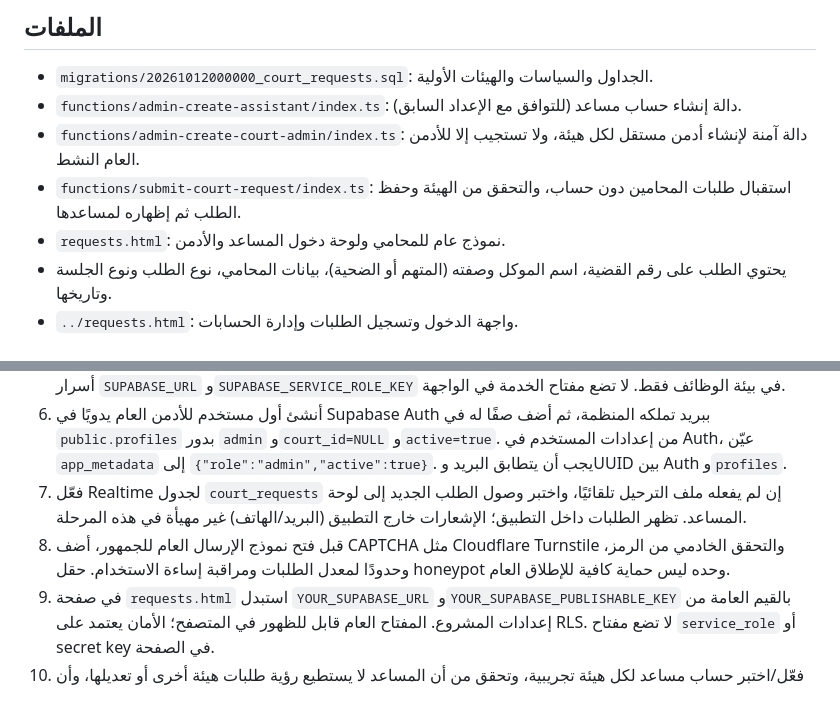
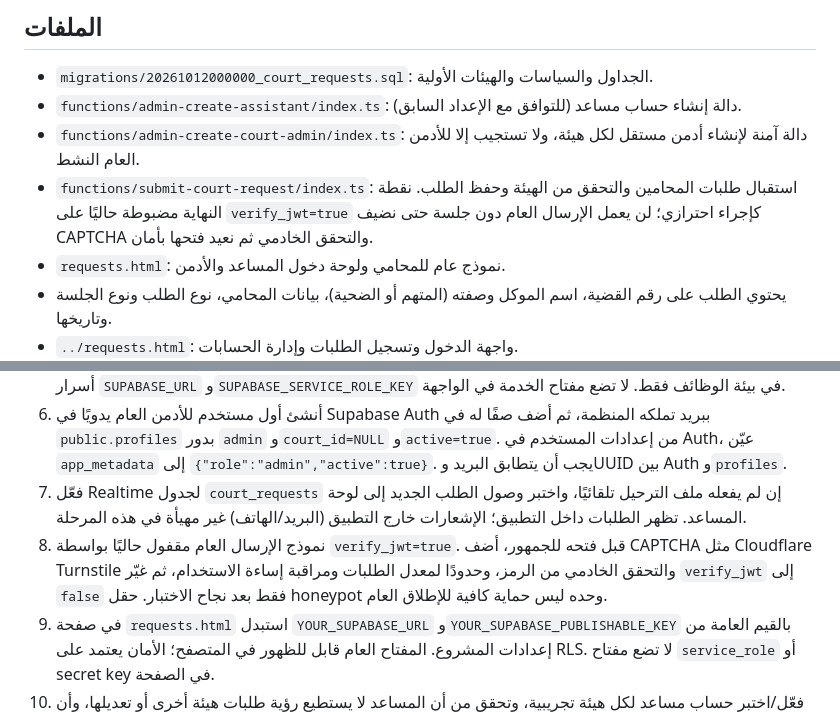
Before and after one commit to saidjmohamed/barreau-alger, a Markdown page: supabase/README.md, 2 parts joined by grey strips. GitHub-like rendering.

Commit message:
Document temporary public submission lock pending CAPTCHA

```diff
--- a/supabase/README.md
+++ b/supabase/README.md
@@ -12,7 +12,7 @@
 - `migrations/20261012000000_court_requests.sql`: الجداول والسياسات والهيئات الأولية.
 - `functions/admin-create-assistant/index.ts`: دالة إنشاء حساب مساعد (للتوافق مع الإعداد السابق).
 - `functions/admin-create-court-admin/index.ts`: دالة آمنة لإنشاء أدمن مستقل لكل هيئة، ولا تستجيب إلا للأدمن العام النشط.
-- `functions/submit-court-request/index.ts`: استقبال طلبات المحامين دون حساب، والتحقق من الهيئة وحفظ الطلب ثم إظهاره لمساعدها.
+- `functions/submit-court-request/index.ts`: استقبال طلبات المحامين والتحقق من الهيئة وحفظ الطلب. نقطة النهاية مضبوطة حاليًا على `verify_jwt=true` كإجراء احترازي؛ لن يعمل الإرسال العام دون جلسة حتى نضيف CAPTCHA والتحقق الخادمي ثم نعيد فتحها بأمان.
 - `requests.html`: نموذج عام للمحامي ولوحة دخول المساعد والأدمن.
 - يحتوي الطلب على رقم القضية، اسم الموكل وصفته (المتهم أو الضحية)، بيانات المحامي، نوع الطلب ونوع الجلسة وتاريخها.
 - `../requests.html`: واجهة الدخول وتسجيل الطلبات وإدارة الحسابات.
@@ -25,7 +25,7 @@
 5. انشر Edge Functions `admin-create-court-admin` و`submit-court-request` بعد مراجعتهما، وتأكد من توفر أسرار `SUPABASE_URL` و`SUPABASE_SERVICE_ROLE_KEY` في بيئة الوظائف فقط. لا تضع مفتاح الخدمة في الواجهة.
 6. أنشئ أول مستخدم للأدمن العام يدويًا في Supabase Auth ببريد تملكه المنظمة، ثم أضف صفًا له في `public.profiles` بدور `admin` و`court_id=NULL` و`active=true`. من إعدادات المستخدم في Auth، عيّن `app_metadata` إلى `{"role":"admin","active":true}`. يجب أن يتطابق البريد وUUID بين Auth و`profiles`.
 7. فعّل Realtime لجدول `court_requests` إن لم يفعله ملف الترحيل تلقائيًا، واختبر وصول الطلب الجديد إلى لوحة المساعد. تظهر الطلبات داخل التطبيق؛ الإشعارات خارج التطبيق (البريد/الهاتف) غير مهيأة في هذه المرحلة.
-8. قبل فتح نموذج الإرسال العام للجمهور، أضف CAPTCHA مثل Cloudflare Turnstile والتحقق الخادمي من الرمز، وحدودًا لمعدل الطلبات ومراقبة إساءة الاستخدام. حقل honeypot وحده ليس حماية كافية للإطلاق العام.
+8. نموذج الإرسال العام مقفول حاليًا بواسطة `verify_jwt=true`. قبل فتحه للجمهور، أضف CAPTCHA مثل Cloudflare Turnstile والتحقق الخادمي من الرمز، وحدودًا لمعدل الطلبات ومراقبة إساءة الاستخدام، ثم غيّر `verify_jwt` إلى `false` فقط بعد نجاح الاختبار. حقل honeypot وحده ليس حماية كافية للإطلاق العام.
 9. في صفحة `requests.html` استبدل `YOUR_SUPABASE_URL` و`YOUR_SUPABASE_PUBLISHABLE_KEY` بالقيم العامة من إعدادات المشروع. المفتاح العام قابل للظهور في المتصفح؛ الأمان يعتمد على RLS. لا تضع مفتاح `service_role` أو secret key في الصفحة.
 10. فعّل/اختبر حساب مساعد لكل هيئة تجريبية، وتحقق من أن المساعد لا يستطيع رؤية طلبات هيئة أخرى أو تعديلها، وأن الطلب العام يصل فقط إلى الهيئة المختارة.
 
```
